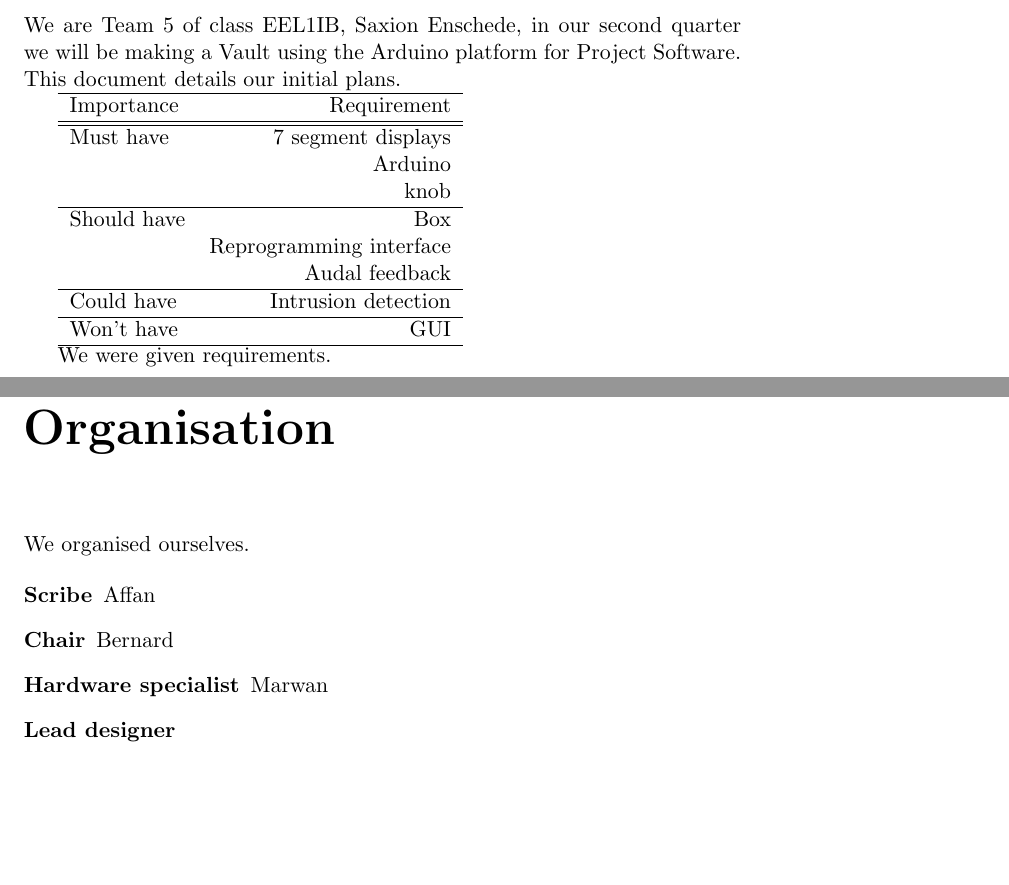
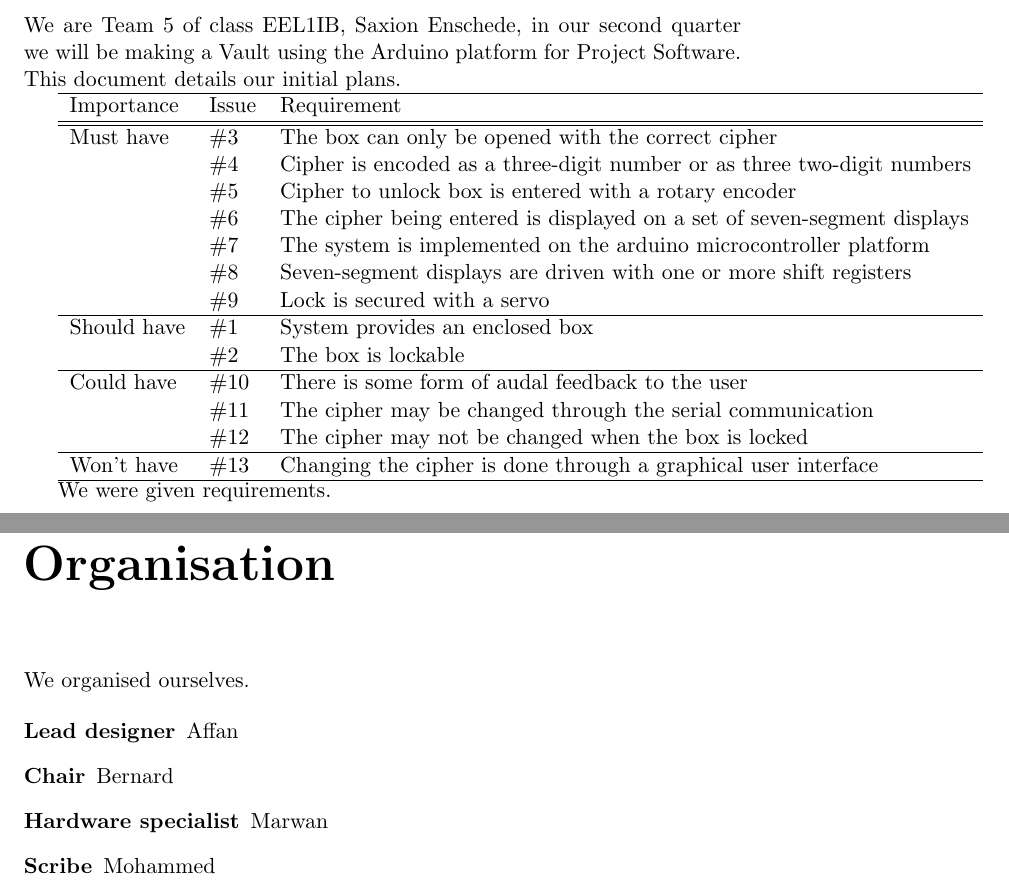
Before and after one commit to bernard-saxion/ProjectSoftware, a LaTeX document (projectplan/projectplan.tex): two parts of pages 3 and 5 of 7, joined at a grey line, cut so that both start at the same text, the shorter picture padded with empty space. Compiled offline with pdfLaTeX.

Commit message:
Listed the user requirements

```diff
--- a/projectplan/projectplan.tex
+++ b/projectplan/projectplan.tex
@@ -1,5 +1,5 @@
 \documentclass[twoside,a4paper,11pt,titlepage]{report}
-\author{ Team 5 Affan Bernard  Marwar  Lead Designer }
+\author{ Team 5 Affan Bernard  Marwar Mohammed }
 \title{Project Software --- Project plan}
 \begin{document}
 \maketitle
@@ -7,17 +7,25 @@
 \chapter{Result}
 We are Team 5 of class EEL1IB, Saxion Enschede, in our second quarter we will be making a Vault using the Arduino platform for Project Software. This document details our initial plans.
 
-\begin{tabular}[hbp]{lr}
-\hline Importance & Requirement \\
-\hline
-\hline Must have & 7 segment displays \\
- & Arduino \\
- & knob \\
-\hline Should have & Box \\
- & Reprogramming interface \\
- & Audal feedback \\
-\hline Could have & Intrusion detection \\
-\hline Won't have & GUI \\
+\begin{tabular}[hbp]{lll}
+\hline Importance & Issue & Requirement \\ \hline
+\hline Must have
+& \#3 & The box can only be opened with the correct cipher \\
+& \#4 & Cipher is encoded as a three-digit number or as three two-digit numbers \\
+& \#5 & Cipher to unlock box is entered with a rotary encoder \\
+& \#6 & The cipher being entered is displayed on a set of seven-segment displays \\
+& \#7 & The system is implemented on the arduino microcontroller platform \\
+& \#8 & Seven-segment displays are driven with one or more shift registers \\
+& \#9 & Lock is secured with a servo \\
+\hline Should have
+& \#1 & System provides an enclosed box \\
+& \#2 & The box is lockable \\
+\hline Could have
+& \#10 & There is some form of audal feedback to the user \\
+& \#11 & The cipher may be changed through the serial communication \\
+& \#12 & The cipher may not be changed when the box is locked \\
+\hline Won't have
+& \#13 & Changing the cipher is done through a graphical user interface \\
 \hline
 \end{tabular}
 
@@ -28,10 +36,10 @@
 We organised ourselves.
 
 \begin{description}
-	\item[Scribe] Affan
+	\item[Lead designer] Affan
 	\item[Chair] Bernard
 	\item[Hardware specialist] Marwan
-	\item[Lead designer]
+	\item[Scribe] Mohammed
 \end{description}
 \chapter{Planning}
 We foresaw deadlines.
```
Also changed, not shown: projectplan/Makefile.
